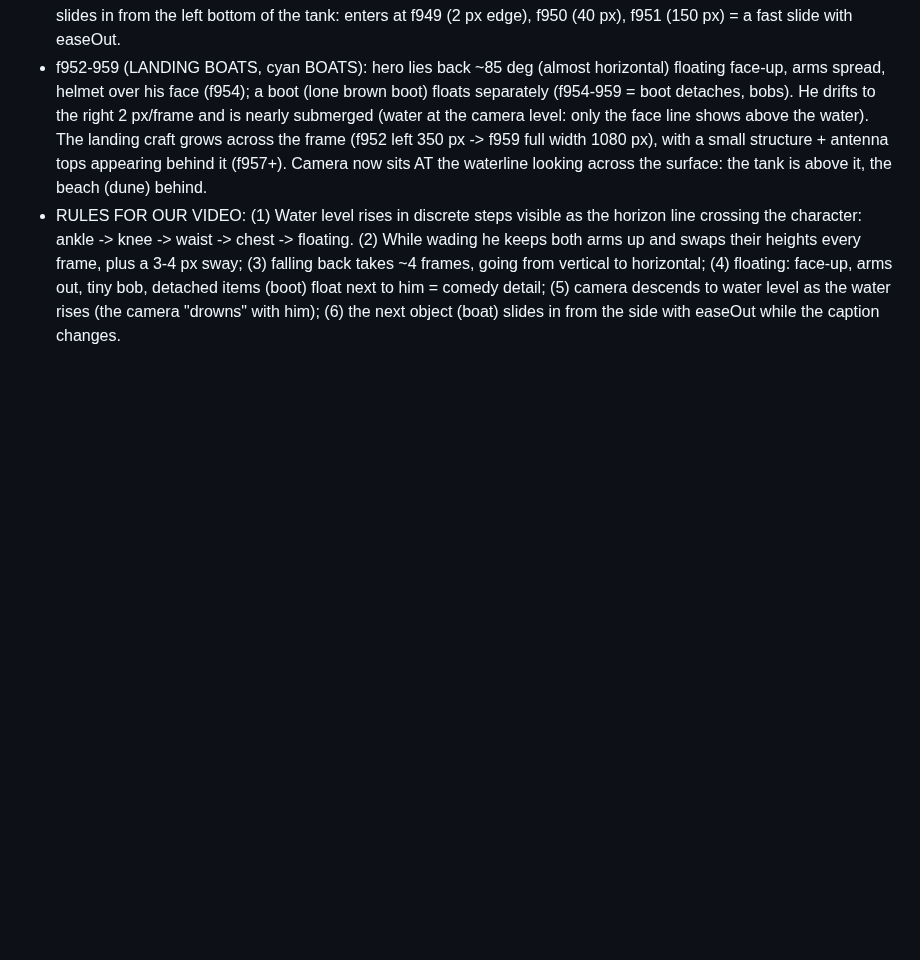
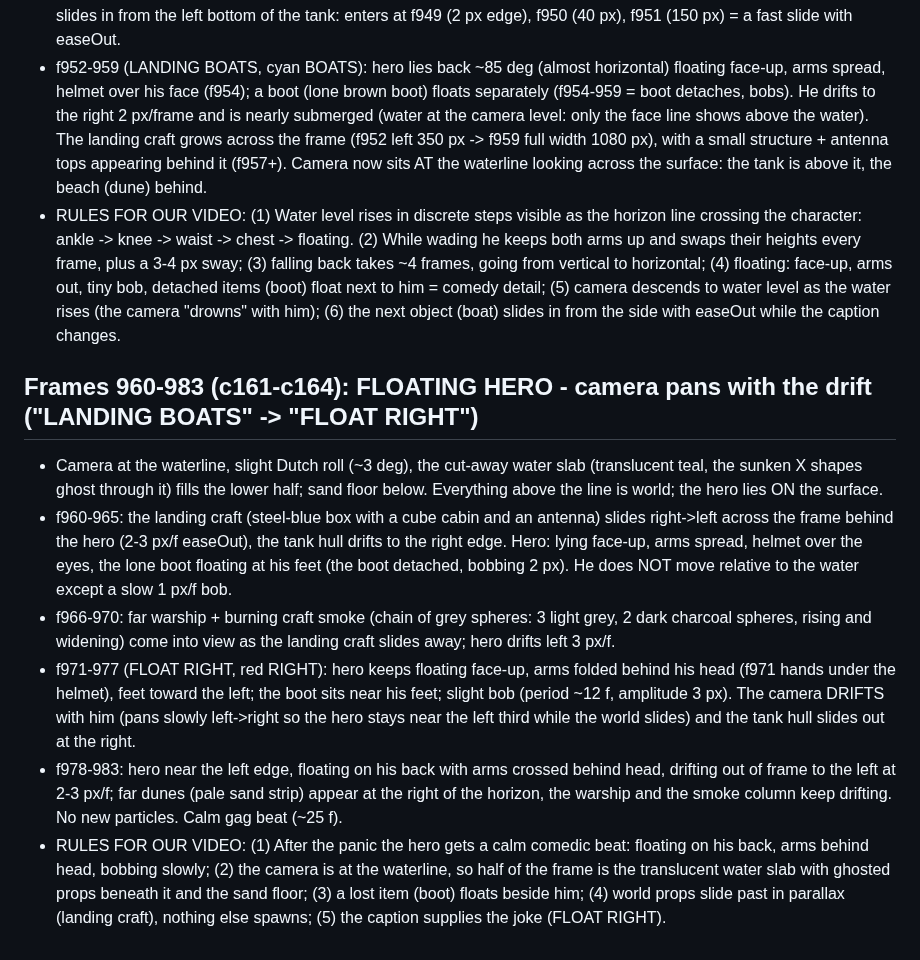
Before and after one commit to zenaidalee328-spec/whatif-engine, a Markdown page: docs/ref3-character-motion.md, the part around the change. GitHub-like rendering; blank space fills up the shorter version.

Commit message:
Reference character motion notes: frames 960-983
Co-Authored-By: Claude Sonnet 5.5 <noreply@anthropic.com>
Claude-Session: https://claude.ai/code/session_01EhapicKyxgYSrWSC5g1kJf

```diff
--- a/docs/ref3-character-motion.md
+++ b/docs/ref3-character-motion.md
@@ -247,3 +247,11 @@ Character: stylised 3D soldier (olive Brodie helmet, navy tee, grey shorts, brow
 - f948-951 (THE, green): he starts to FALL BACK: f948 torso leans back, right arm sweeps out wide, left arm up; f949 leaning back 25 deg, arms spread; f950 back 40 deg, face up (helmet tipped), one hand at the chest; f951 lying back at ~60 deg, arms wide, only chest/head above water. At f949-951 a grey landing-craft hull (rectangular box, steel blue) slides in from the left bottom of the tank: enters at f949 (2 px edge), f950 (40 px), f951 (150 px) = a fast slide with easeOut.
 - f952-959 (LANDING BOATS, cyan BOATS): hero lies back ~85 deg (almost horizontal) floating face-up, arms spread, helmet over his face (f954); a boot (lone brown boot) floats separately (f954-959 = boot detaches, bobs). He drifts to the right 2 px/frame and is nearly submerged (water at the camera level: only the face line shows above the water). The landing craft grows across the frame (f952 left 350 px -> f959 full width 1080 px), with a small structure + antenna tops appearing behind it (f957+). Camera now sits AT the waterline looking across the surface: the tank is above it, the beach (dune) behind.
 - RULES FOR OUR VIDEO: (1) Water level rises in discrete steps visible as the horizon line crossing the character: ankle -> knee -> waist -> chest -> floating. (2) While wading he keeps both arms up and swaps their heights every frame, plus a 3-4 px sway; (3) falling back takes ~4 frames, going from vertical to horizontal; (4) floating: face-up, arms out, tiny bob, detached items (boot) float next to him = comedy detail; (5) camera descends to water level as the water rises (the camera "drowns" with him); (6) the next object (boat) slides in from the side with easeOut while the caption changes.
+
+## Frames 960-983 (c161-c164): FLOATING HERO - camera pans with the drift ("LANDING BOATS" -> "FLOAT RIGHT")
+- Camera at the waterline, slight Dutch roll (~3 deg), the cut-away water slab (translucent teal, the sunken X shapes ghost through it) fills the lower half; sand floor below. Everything above the line is world; the hero lies ON the surface.
+- f960-965: the landing craft (steel-blue box with a cube cabin and an antenna) slides right->left across the frame behind the hero (2-3 px/f easeOut), the tank hull drifts to the right edge. Hero: lying face-up, arms spread, helmet over the eyes, the lone boot floating at his feet (the boot detached, bobbing 2 px). He does NOT move relative to the water except a slow 1 px/f bob.
+- f966-970: far warship + burning craft smoke (chain of grey spheres: 3 light grey, 2 dark charcoal spheres, rising and widening) come into view as the landing craft slides away; hero drifts left 3 px/f.
+- f971-977 (FLOAT RIGHT, red RIGHT): hero keeps floating face-up, arms folded behind his head (f971 hands under the helmet), feet toward the left; the boot sits near his feet; slight bob (period ~12 f, amplitude 3 px). The camera DRIFTS with him (pans slowly left->right so the hero stays near the left third while the world slides) and the tank hull slides out at the right.
+- f978-983: hero near the left edge, floating on his back with arms crossed behind head, drifting out of frame to the left at 2-3 px/f; far dunes (pale sand strip) appear at the right of the horizon, the warship and the smoke column keep drifting. No new particles. Calm gag beat (~25 f).
+- RULES FOR OUR VIDEO: (1) After the panic the hero gets a calm comedic beat: floating on his back, arms behind head, bobbing slowly; (2) the camera is at the waterline, so half of the frame is the translucent water slab with ghosted props beneath it and the sand floor; (3) a lost item (boot) floats beside him; (4) world props slide past in parallax (landing craft), nothing else spawns; (5) the caption supplies the joke (FLOAT RIGHT).
```
